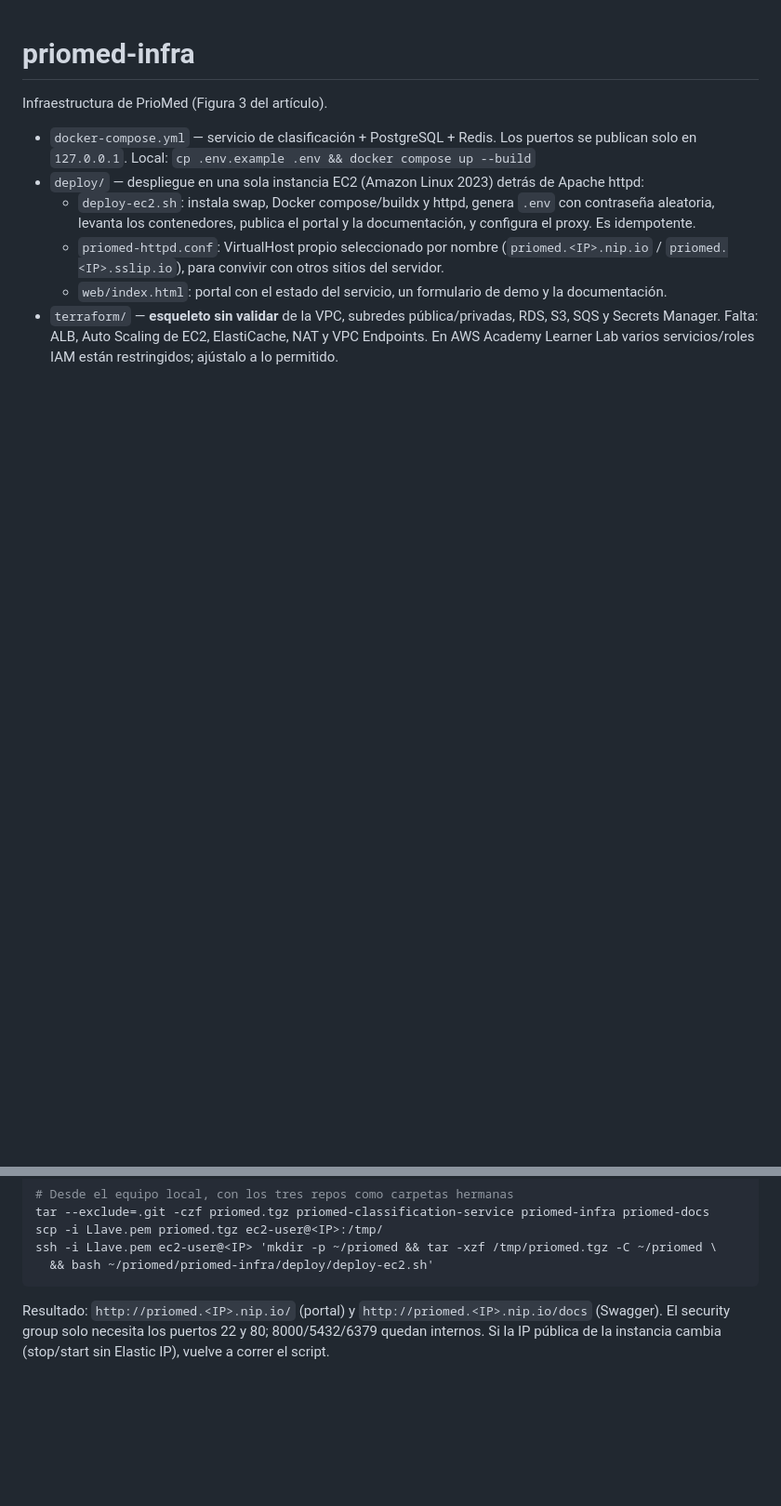
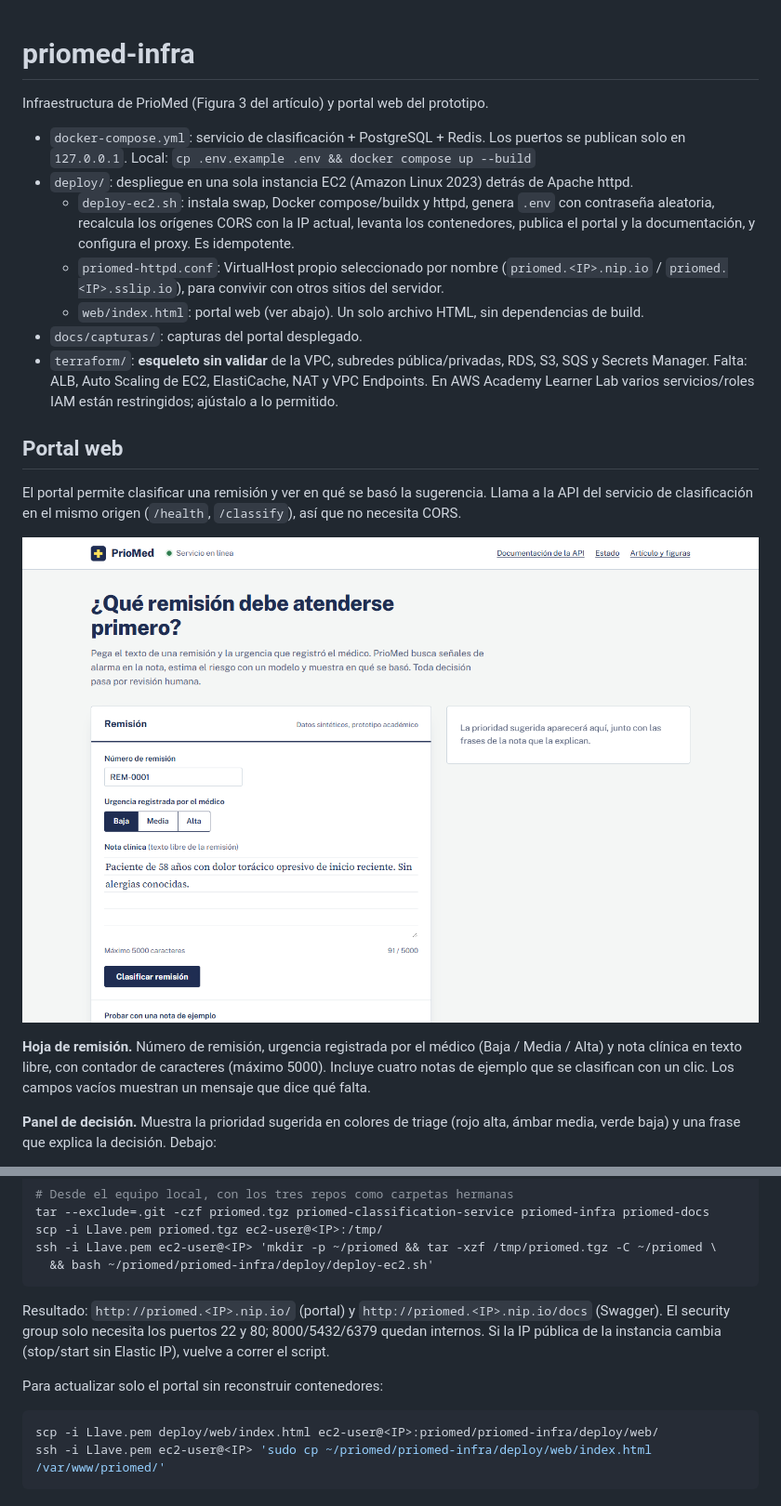
Before and after one commit to Carlos-Avellaneda-2/priomed-infra, a Markdown page: README.md, 2 parts joined by grey strips. Shown at 93% size. Drawn GitHub-style; pictures changed too: docs/capturas/portal-inicio.png (added); blank space fills up the shorter version.

Commit message:
Documentar el portal web rediseñado en el README
Describe la hoja de remisión, el panel de decisión con la nota resaltada,
la sección Cómo decide y la documentación descargable, con capturas del
despliegue. Añade cómo actualizar solo el portal.

````diff
--- a/README.md
+++ b/README.md
@@ -1,16 +1,32 @@
 # priomed-infra
 
-Infraestructura de PrioMed (Figura 3 del artículo).
+Infraestructura de PrioMed (Figura 3 del artículo) y portal web del prototipo.
 
-- `docker-compose.yml` — servicio de clasificación + PostgreSQL + Redis. Los puertos se publican
+- `docker-compose.yml`: servicio de clasificación + PostgreSQL + Redis. Los puertos se publican
   solo en `127.0.0.1`. Local: `cp .env.example .env && docker compose up --build`
-- `deploy/` — despliegue en una sola instancia EC2 (Amazon Linux 2023) detrás de Apache httpd:
+- `deploy/`: despliegue en una sola instancia EC2 (Amazon Linux 2023) detrás de Apache httpd.
   - `deploy-ec2.sh`: instala swap, Docker compose/buildx y httpd, genera `.env` con contraseña
-    aleatoria, levanta los contenedores, publica el portal y la documentación, y configura el proxy.
-    Es idempotente.
+    aleatoria, recalcula los orígenes CORS con la IP actual, levanta los contenedores, publica el
+    portal y la documentación, y configura el proxy. Es idempotente.
   - `priomed-httpd.conf`: VirtualHost propio seleccionado por nombre
     (`priomed.<IP>.nip.io` / `priomed.<IP>.sslip.io`), para convivir con otros sitios del servidor.
-  - `web/index.html`: portal con el estado del servicio, un formulario de demo y la documentación.
-- `terraform/` — **esqueleto sin validar** de la VPC, subredes pública/privadas, RDS, S3, SQS y
+  - `web/index.html`: portal web (ver abajo). Un solo archivo HTML, sin dependencias de build.
+- `docs/capturas/`: capturas del portal desplegado.
+- `terraform/`: **esqueleto sin validar** de la VPC, subredes pública/privadas, RDS, S3, SQS y
   Secrets Manager. Falta: ALB, Auto Scaling de EC2, ElastiCache, NAT y VPC Endpoints. En AWS Academy
   Learner Lab varios servicios/roles IAM están restringidos; ajústalo a lo permitido.
+
+## Portal web
+
+El portal permite clasificar una remisión y ver en qué se basó la sugerencia. Llama a la API del
+servicio de clasificación en el mismo origen (`/health`, `/classify`), así que no necesita CORS.
+
+![Portal de PrioMed: hoja de remisión y panel de decisión vacío](docs/capturas/portal-inicio.png)
+
+**Hoja de remisión.** Número de remisión, urgencia registrada por el médico (Baja / Media / Alta) y
+nota clínica en texto libre, con contador de caracteres (máximo 5000). Incluye cuatro notas de
+ejemplo que se clasifican con un clic. Los campos vacíos muestran un mensaje que dice qué falta.
+
+**Panel de decisión.** Muestra la prioridad sugerida en colores de triage (rojo alta, ámbar media,
+verde baja) y una frase que explica la decisión. Debajo:
+
@@ -28,3 +65,10 @@ ssh -i Llave.pem ec2-user@<IP> 'mkdir -p ~/priomed && tar -xzf /tmp/priomed.tgz
 Resultado: `http://priomed.<IP>.nip.io/` (portal) y `http://priomed.<IP>.nip.io/docs` (Swagger).
 El security group solo necesita los puertos 22 y 80; 8000/5432/6379 quedan internos.
 Si la IP pública de la instancia cambia (stop/start sin Elastic IP), vuelve a correr el script.
+
+Para actualizar solo el portal sin reconstruir contenedores:
+
+```bash
+scp -i Llave.pem deploy/web/index.html ec2-user@<IP>:priomed/priomed-infra/deploy/web/
+ssh -i Llave.pem ec2-user@<IP> 'sudo cp ~/priomed/priomed-infra/deploy/web/index.html /var/www/priomed/'
+```
````
Also changed, not shown: other parts of README.md (+21 -0 lines), docs/capturas/portal-como-decide.png (added), docs/capturas/portal-decision.png (added), docs/capturas/portal-movil.png (added).
